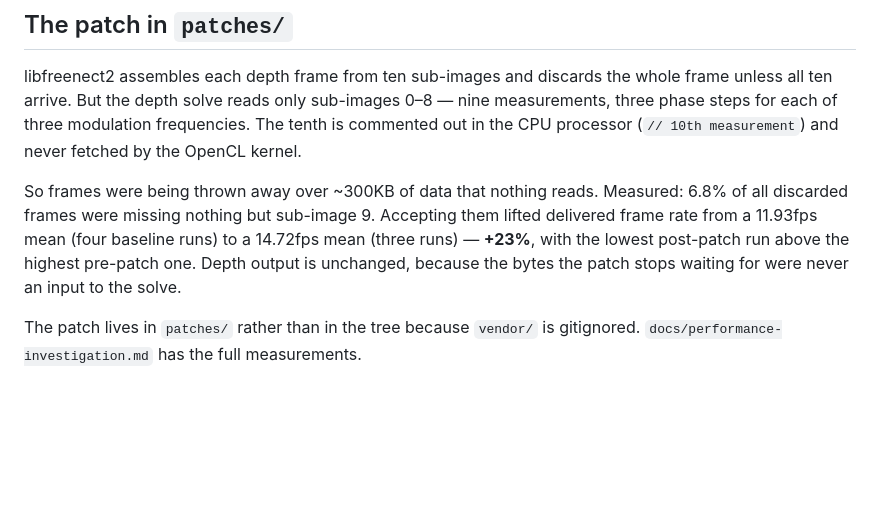
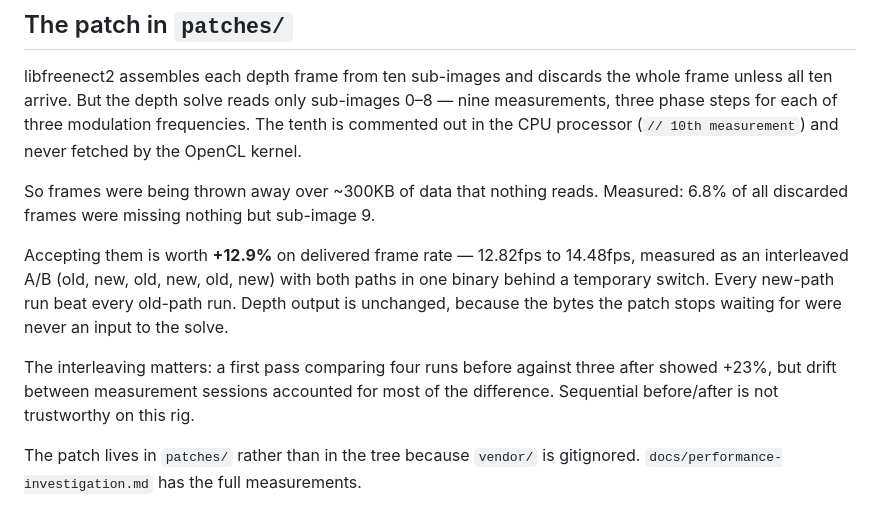
Before and after one commit to kwerdenker/braindance, a Markdown page: README.md, the part around the change. GitHub-like rendering; blank space fills up the shorter version.

```diff
--- a/README.md
+++ b/README.md
@@ -181,10 +181,16 @@ measurement`) and never fetched by the OpenCL kernel.
 
 So frames were being thrown away over ~300KB of data that nothing reads.
 Measured: 6.8% of all discarded frames were missing nothing but sub-image 9.
-Accepting them lifted delivered frame rate from a 11.93fps mean (four baseline
-runs) to a 14.72fps mean (three runs) — **+23%**, with the lowest post-patch run
-above the highest pre-patch one. Depth output is unchanged, because the bytes
-the patch stops waiting for were never an input to the solve.
+
+Accepting them is worth **+12.9%** on delivered frame rate — 12.82fps to
+14.48fps, measured as an interleaved A/B (old, new, old, new, old, new) with
+both paths in one binary behind a temporary switch. Every new-path run beat
+every old-path run. Depth output is unchanged, because the bytes the patch stops
+waiting for were never an input to the solve.
+
+The interleaving matters: a first pass comparing four runs before against three
+after showed +23%, but drift between measurement sessions accounted for most of
+the difference. Sequential before/after is not trustworthy on this rig.
 
 The patch lives in `patches/` rather than in the tree because `vendor/` is
 gitignored. `docs/performance-investigation.md` has the full measurements.
```
Also changed, not shown: docs/performance-investigation.md (+72 -5 lines).
